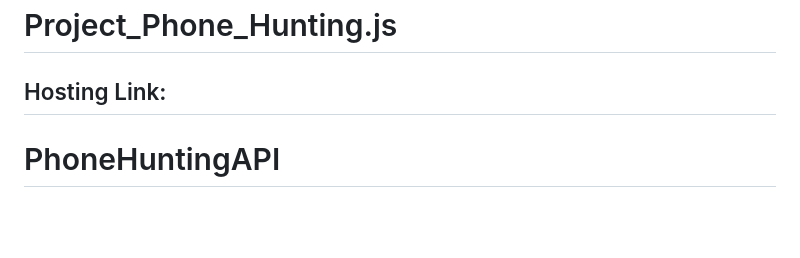
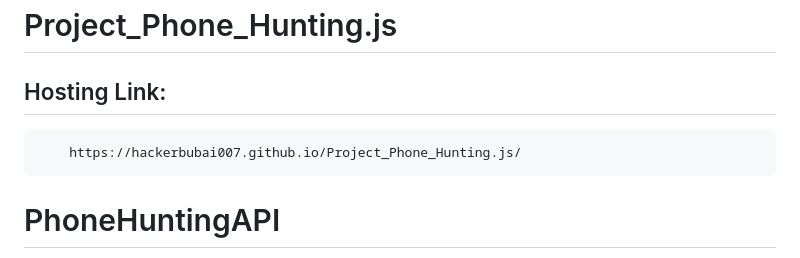
Before and after one commit to hackerbubai007/Project_Phone_Hunting.js, a Markdown page: README.md, the part around the change. GitHub-like rendering; blank space fills up the shorter version.

```diff
--- a/README.md
+++ b/README.md
@@ -1,7 +1,7 @@
 # Project_Phone_Hunting.js
 
 ## Hosting Link:
-
+        https://hackerbubai007.github.io/Project_Phone_Hunting.js/
 # PhoneHuntingAPI
 This is a simple web application for searching and displaying phone information. It allows users to search for phones and view their details.
 
```
